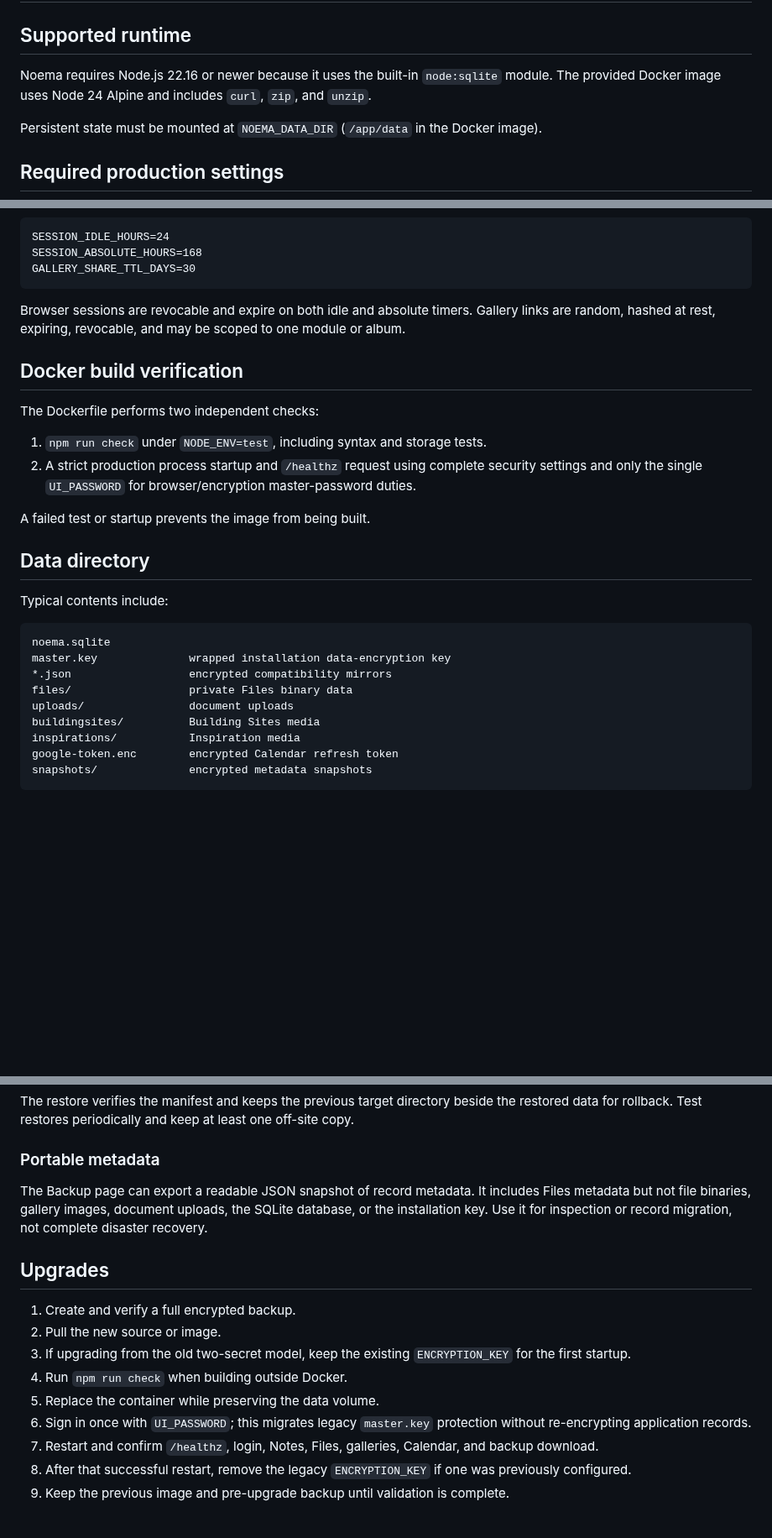
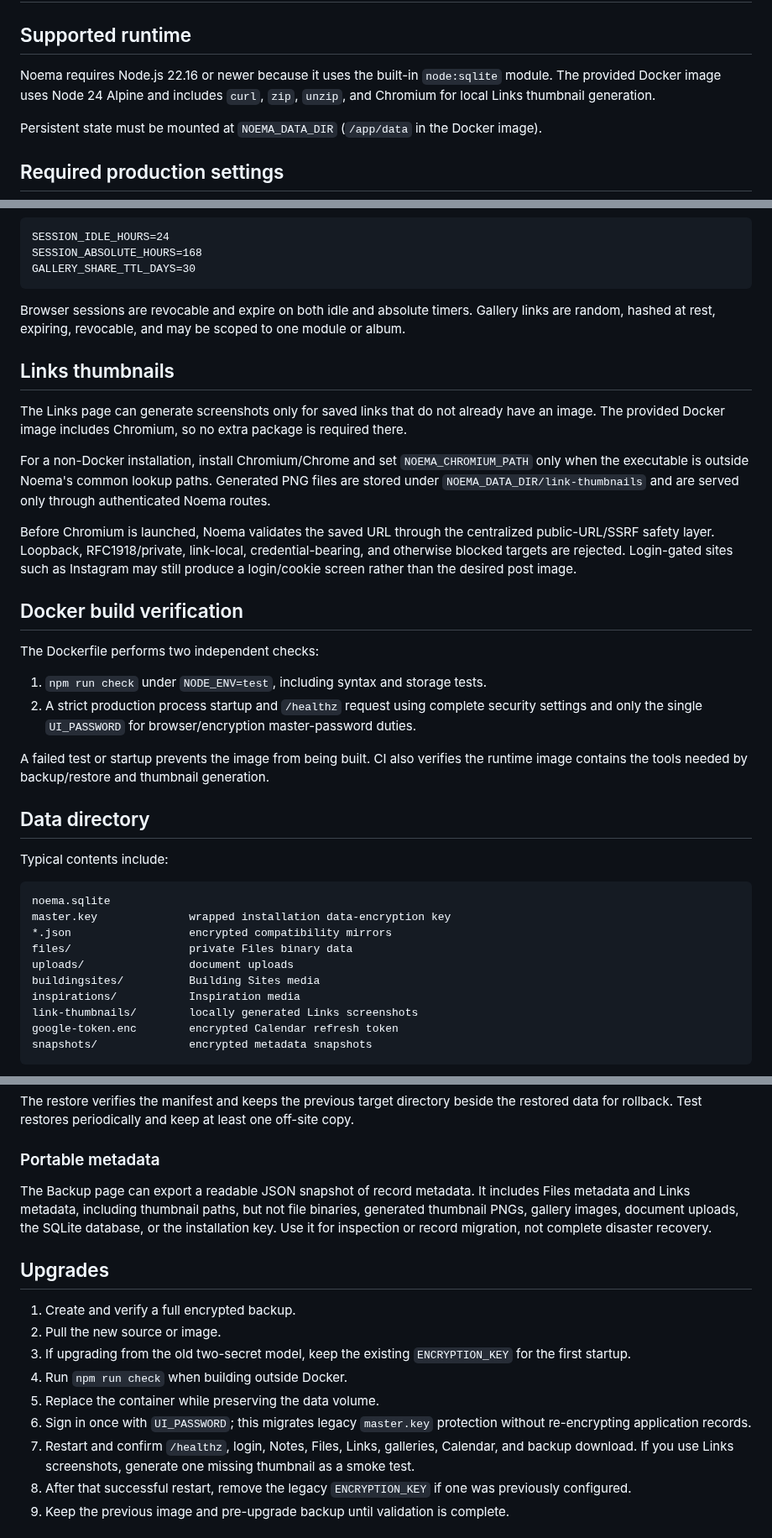
Before and after one commit to vladimirperovic/noema, a Markdown page: DEPLOYMENT.md, 3 parts joined by grey strips. Shown at 84% size. Drawn GitHub-style; blank space fills up the shorter version.

Commit message:
docs: document unified password and link thumbnails

````diff
--- a/DEPLOYMENT.md
+++ b/DEPLOYMENT.md
@@ -2,7 +2,7 @@
 
 ## Supported runtime
 
-Noema requires Node.js 22.16 or newer because it uses the built-in `node:sqlite` module. The provided Docker image uses Node 24 Alpine and includes `curl`, `zip`, and `unzip`.
+Noema requires Node.js 22.16 or newer because it uses the built-in `node:sqlite` module. The provided Docker image uses Node 24 Alpine and includes `curl`, `zip`, `unzip`, and Chromium for local Links thumbnail generation.
 
 Persistent state must be mounted at `NOEMA_DATA_DIR` (`/app/data` in the Docker image).
 
@@ -62,6 +62,14 @@ GALLERY_SHARE_TTL_DAYS=30
 
 Browser sessions are revocable and expire on both idle and absolute timers. Gallery links are random, hashed at rest, expiring, revocable, and may be scoped to one module or album.
 
+## Links thumbnails
+
+The Links page can generate screenshots only for saved links that do not already have an image. The provided Docker image includes Chromium, so no extra package is required there.
+
+For a non-Docker installation, install Chromium/Chrome and set `NOEMA_CHROMIUM_PATH` only when the executable is outside Noema's common lookup paths. Generated PNG files are stored under `NOEMA_DATA_DIR/link-thumbnails` and are served only through authenticated Noema routes.
+
+Before Chromium is launched, Noema validates the saved URL through the centralized public-URL/SSRF safety layer. Loopback, RFC1918/private, link-local, credential-bearing, and otherwise blocked targets are rejected. Login-gated sites such as Instagram may still produce a login/cookie screen rather than the desired post image.
+
 ## Docker build verification
 
 The Dockerfile performs two independent checks:
@@ -69,7 +77,7 @@ The Dockerfile performs two independent checks:
 1. `npm run check` under `NODE_ENV=test`, including syntax and storage tests.
 2. A strict production process startup and `/healthz` request using complete security settings and only the single `UI_PASSWORD` for browser/encryption master-password duties.
 
-A failed test or startup prevents the image from being built.
+A failed test or startup prevents the image from being built. CI also verifies the runtime image contains the tools needed by backup/restore and thumbnail generation.
 
 ## Data directory
 
@@ -83,6 +91,7 @@ files/                  private Files binary data
 uploads/                document uploads
 buildingsites/          Building Sites media
 inspirations/           Inspiration media
+link-thumbnails/        locally generated Links screenshots
 google-token.enc        encrypted Calendar refresh token
 snapshots/              encrypted metadata snapshots
 ```
@@ -111,7 +120,7 @@ The restore verifies the manifest and keeps the previous target directory beside
 
 ### Portable metadata
 
-The Backup page can export a readable JSON snapshot of record metadata. It includes Files metadata but not file binaries, gallery images, document uploads, the SQLite database, or the installation key. Use it for inspection or record migration, not complete disaster recovery.
+The Backup page can export a readable JSON snapshot of record metadata. It includes Files metadata and Links metadata, including thumbnail paths, but not file binaries, generated thumbnail PNGs, gallery images, document uploads, the SQLite database, or the installation key. Use it for inspection or record migration, not complete disaster recovery.
 
 ## Upgrades
 
@@ -121,7 +130,7 @@ The Backup page can export a readable JSON snapshot of record metadata. It inclu
 4. Run `npm run check` when building outside Docker.
 5. Replace the container while preserving the data volume.
 6. Sign in once with `UI_PASSWORD`; this migrates legacy `master.key` protection without re-encrypting application records.
-7. Restart and confirm `/healthz`, login, Notes, Files, galleries, Calendar, and backup download.
+7. Restart and confirm `/healthz`, login, Notes, Files, Links, galleries, Calendar, and backup download. If you use Links screenshots, generate one missing thumbnail as a smoke test.
 8. After that successful restart, remove the legacy `ENCRYPTION_KEY` if one was previously configured.
 9. Keep the previous image and pre-upgrade backup until validation is complete.
 
````
